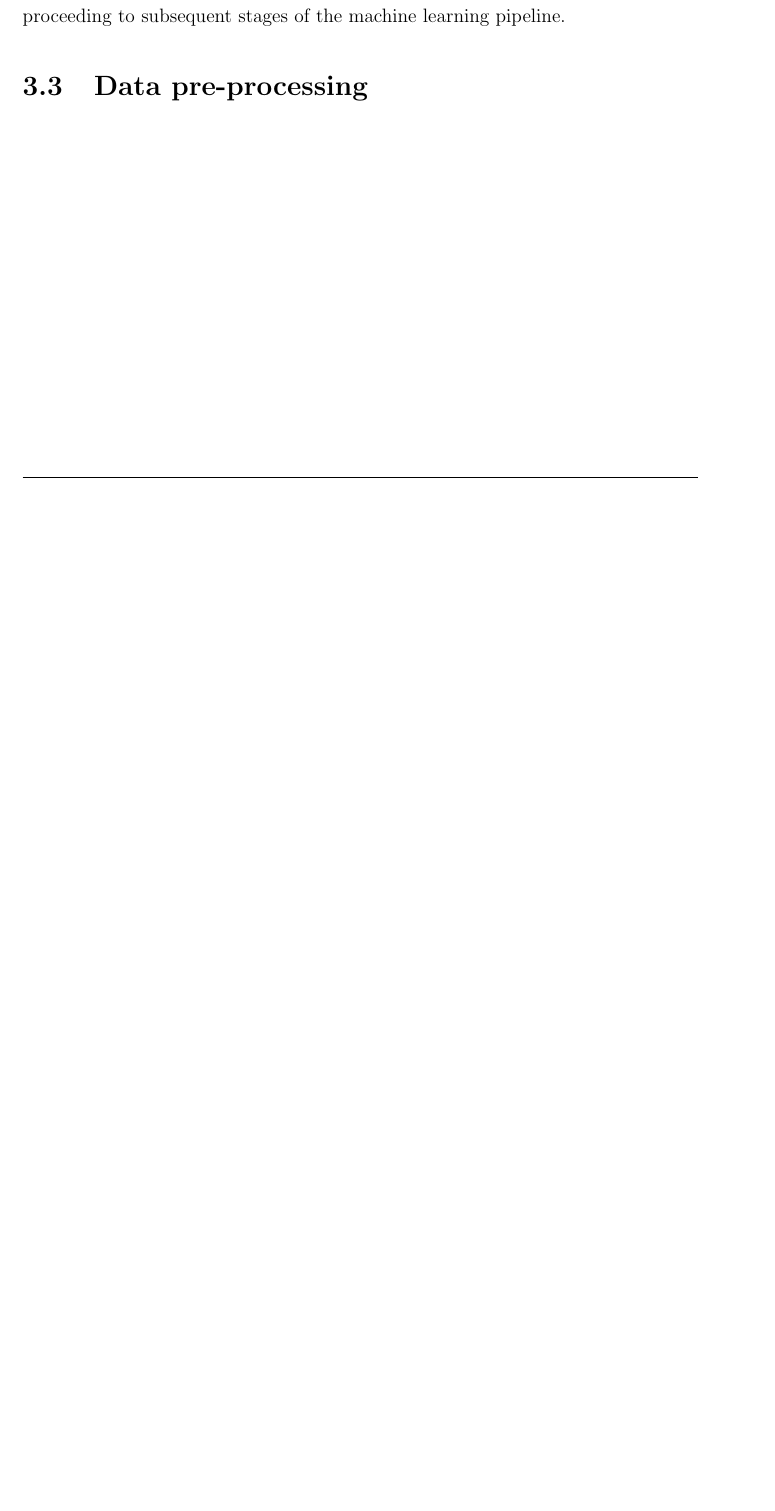
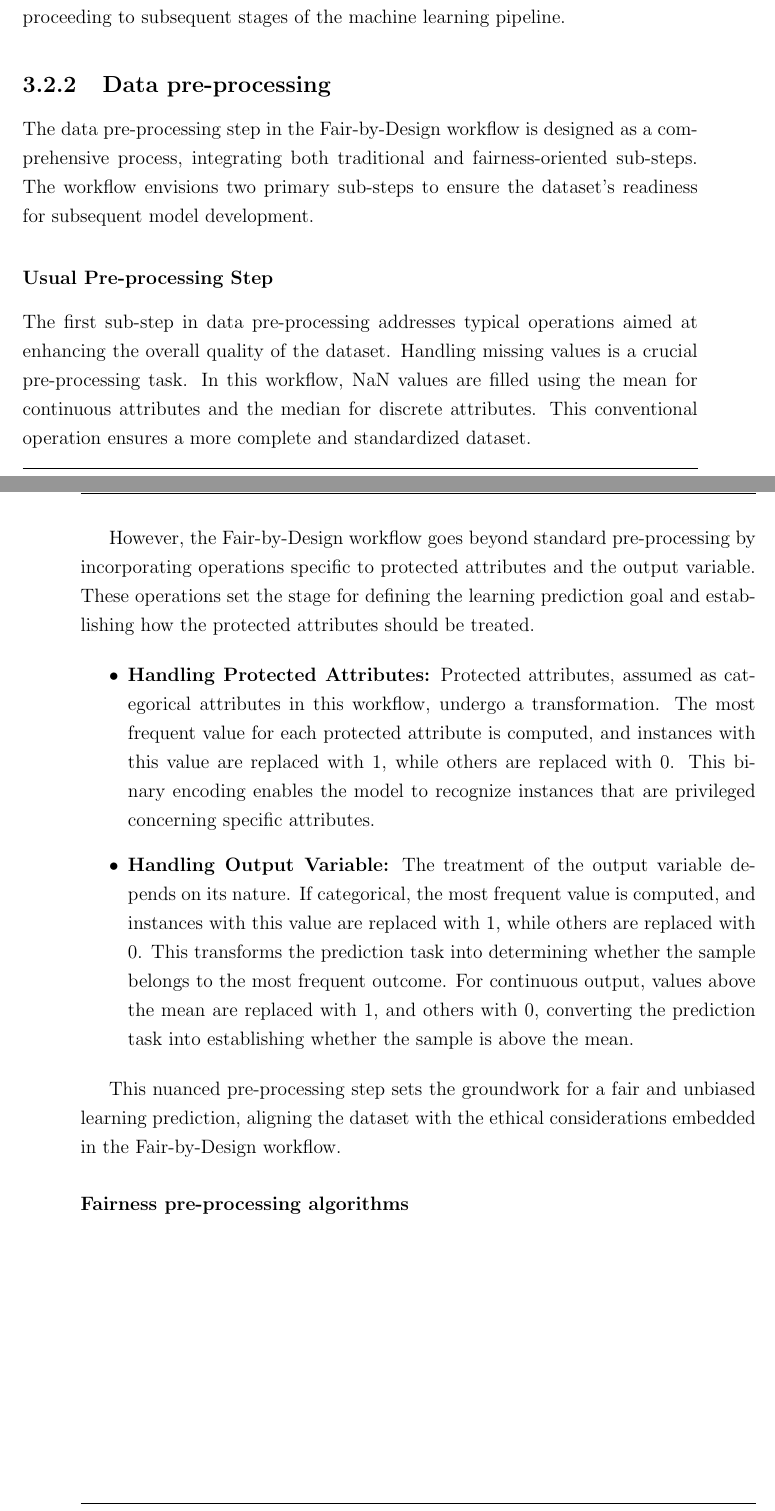
Before and after one commit to antonioIannotta/Thesis, a LaTeX thesis (thesis-main.tex): part of page 39 of 52 before the commit and two parts of pages 39 and 40 of 52 after it, the two joined at a grey line, cut so that both start at the same text, the shorter picture padded with empty space. Compiled offline with pdfLaTeX.

Commit message:
pre-processing in workflow almost completed

```diff
--- a/thesis-main.tex
+++ b/thesis-main.tex
@@ -554,9 +554,25 @@ The fairness assessment in the Fair-by-Design workflow is an essential checkpoin
 
 Disparate Impact provides a quantitative measure of the disparate treatment of different groups within the dataset. It assesses the ratio of favorable outcomes for different demographic groups, highlighting potential bias and disparities. This metric serves as a crucial indicator during the data acquisition phase, allowing practitioners to make informed decisions regarding fairness considerations before proceeding to subsequent stages of the machine learning pipeline.
 
-\section{Data pre-processing}
+\subsection{Data pre-processing}
 
+The data pre-processing step in the Fair-by-Design workflow is designed as a comprehensive process, integrating both traditional and fairness-oriented sub-steps. The workflow envisions two primary sub-steps to ensure the dataset's readiness for subsequent model development.
 
+\subsubsection{Usual Pre-processing Step}
+
+The first sub-step in data pre-processing addresses typical operations aimed at enhancing the overall quality of the dataset. Handling missing values is a crucial pre-processing task. In this workflow, NaN values are filled using the mean for continuous attributes and the median for discrete attributes. This conventional operation ensures a more complete and standardized dataset.
+
+However, the Fair-by-Design workflow goes beyond standard pre-processing by incorporating operations specific to protected attributes and the output variable. These operations set the stage for defining the learning prediction goal and establishing how the protected attributes should be treated.
+
+\begin{itemize}
+    \item \textbf{Handling Protected Attributes:} Protected attributes, assumed as categorical attributes in this workflow, undergo a transformation. The most frequent value for each protected attribute is computed, and instances with this value are replaced with 1, while others are replaced with 0. This binary encoding enables the model to recognize instances that are privileged concerning specific attributes.
+
+    \item \textbf{Handling Output Variable:} The treatment of the output variable depends on its nature. If categorical, the most frequent value is computed, and instances with this value are replaced with 1, while others are replaced with 0. This transforms the prediction task into determining whether the sample belongs to the most frequent outcome. For continuous output, values above the mean are replaced with 1, and others with 0, converting the prediction task into establishing whether the sample is above the mean.
+\end{itemize}
+
+This nuanced pre-processing step sets the groundwork for a fair and unbiased learning prediction, aligning the dataset with the ethical considerations embedded in the Fair-by-Design workflow.
+
+\subsubsection{Fairness pre-processing algorithms}
 
 
 %----------------------------------------------------------------------------------------
```
